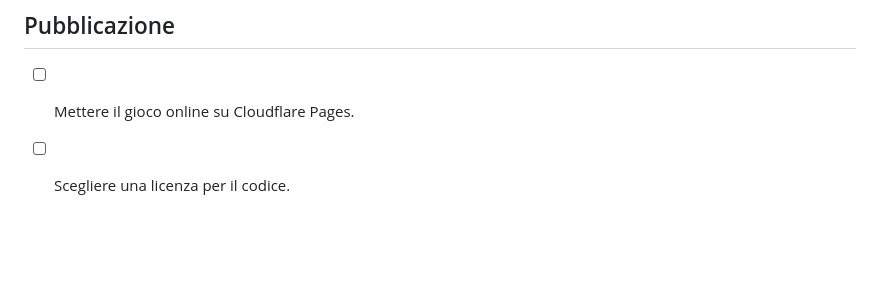
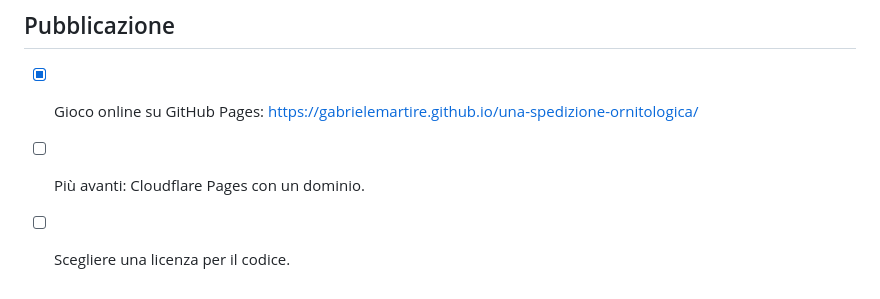
Before and after one commit to gabrielemartire/una-spedizione-ornitologica, a Markdown page: docs/PROSSIME-COSE.md, the part around the change. Drawn GitHub-style; blank space fills up the shorter version.

Commit message:
README: link per giocare nel browser
Co-Authored-By: Claude Opus 5.5 <noreply@anthropic.com>

```diff
--- a/docs/PROSSIME-COSE.md
+++ b/docs/PROSSIME-COSE.md
@@ -54,5 +54,6 @@ Lista di lavoro. Le idee nascono nella chat di progetto; il quadro completo è n
 - [ ] **Mouse e touch**: in mare si guida solo da tastiera; servono comandi cliccabili (e per il telefono) per rotta, vele, cannocchiale e sbarco.
 
 ## Pubblicazione
-- [ ] Mettere il gioco online su Cloudflare Pages.
+- [x] Gioco online su GitHub Pages: https://gabrielemartire.github.io/una-spedizione-ornitologica/
+- [ ] Più avanti: Cloudflare Pages con un dominio.
 - [ ] Scegliere una licenza per il codice.
```
Also changed, not shown: README.md (+2 -0 lines).
